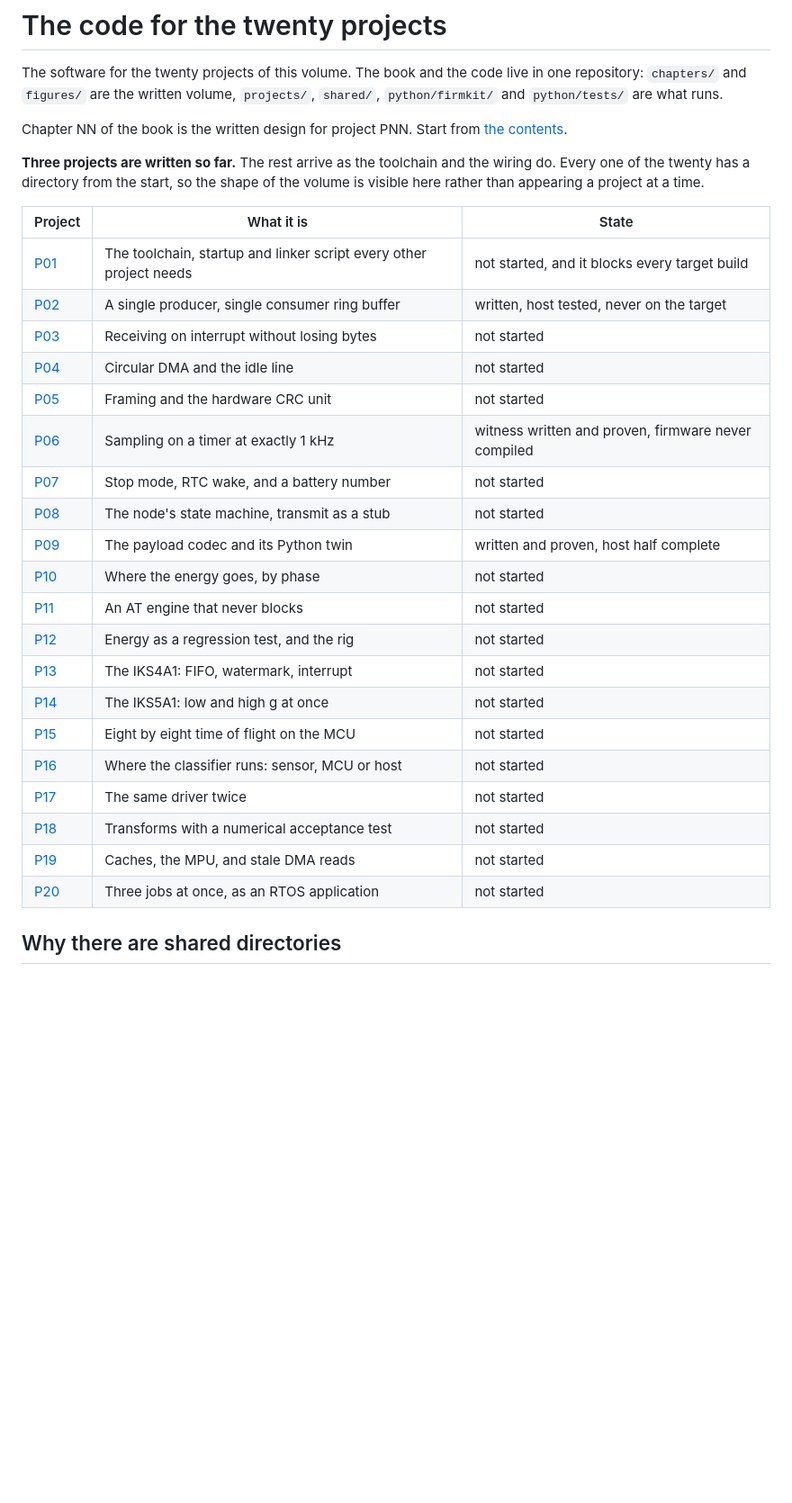
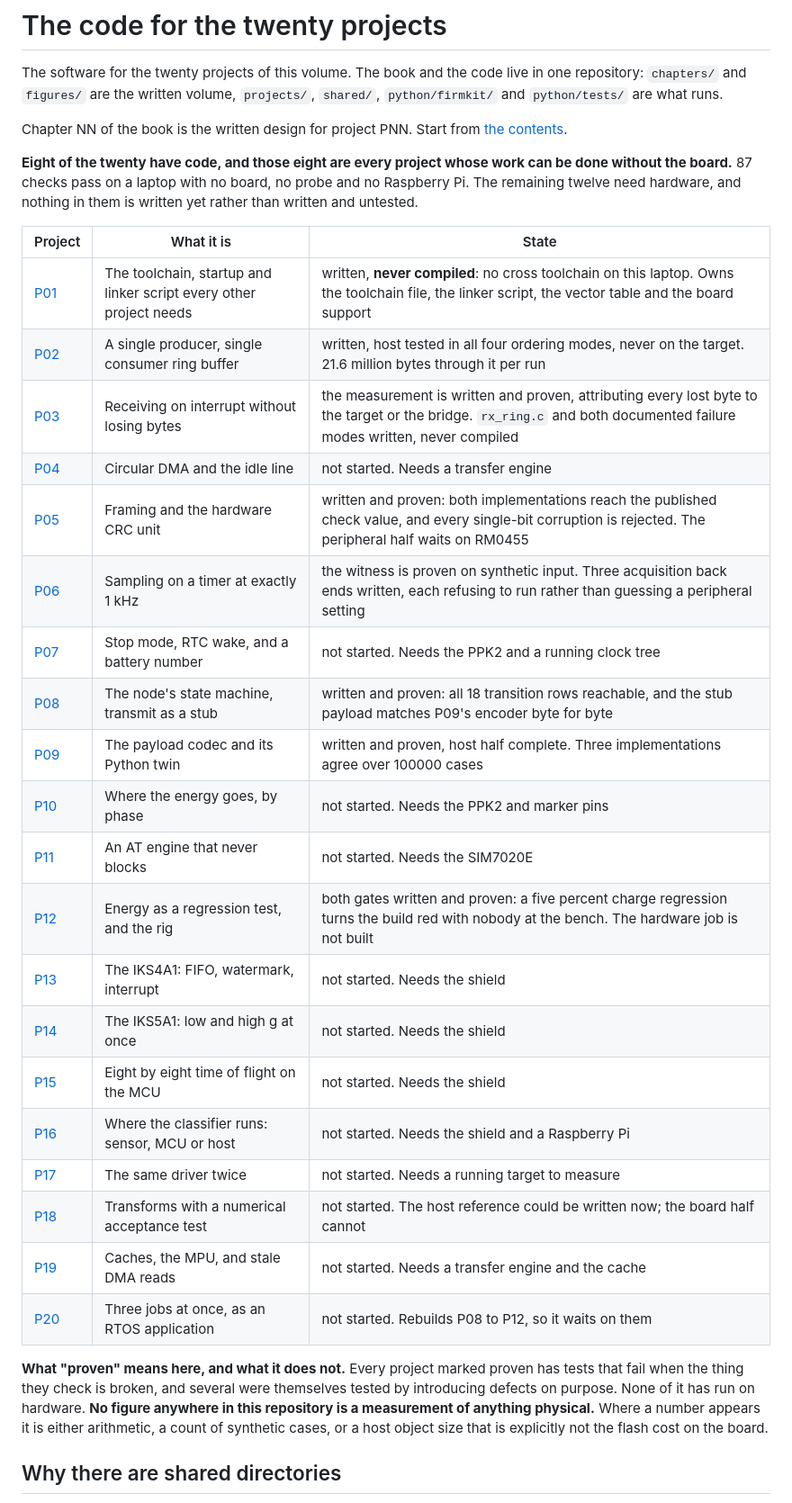
Before and after one commit to ambrosiobing/firmware-nucleo-h7, a Markdown page: projects/README.md, the part around the change. Shown at 90% size. GitHub-like rendering; blank space fills up the shorter version.

Commit message:
docs: the state tables say what is actually written, and what proven does not mean

```diff
--- a/projects/README.md
+++ b/projects/README.md
@@ -7,32 +7,40 @@ in one repository: `chapters/` and `figures/` are the written volume,
 Chapter NN of the book is the written design for project PNN. Start from
 [the contents](../CONTENTS.md).
 
-**Three projects are written so far.** The rest arrive as the toolchain and the
-wiring do. Every one of the twenty has a directory from the start, so the shape
-of the volume is visible here rather than appearing a project at a time.
+**Eight of the twenty have code, and those eight are every project whose work can
+be done without the board.** 87 checks pass on a laptop with no board, no probe and
+no Raspberry Pi. The remaining twelve need hardware, and nothing in them is written
+yet rather than written and untested.
 
 | Project | What it is | State |
 | --- | --- | --- |
-| [P01](P01-toolchain-first-light/) | The toolchain, startup and linker script every other project needs | not started, and it blocks every target build |
-| [P02](P02-ring-buffer/) | A single producer, single consumer ring buffer | written, host tested, never on the target |
-| [P03](P03-interrupt-receive/) | Receiving on interrupt without losing bytes | not started |
-| [P04](P04-dma-idle-line/) | Circular DMA and the idle line | not started |
-| [P05](P05-framing-crc/) | Framing and the hardware CRC unit | not started |
-| [P06](P06-timer-sampling/) | Sampling on a timer at exactly 1 kHz | witness written and proven, firmware never compiled |
-| [P07](P07-stop-mode/) | Stop mode, RTC wake, and a battery number | not started |
-| [P08](P08-node-state-machine/) | The node's state machine, transmit as a stub | not started |
-| [P09](P09-payload-codec/) | The payload codec and its Python twin | written and proven, host half complete |
-| [P10](P10-energy-phases/) | Where the energy goes, by phase | not started |
-| [P11](P11-at-engine/) | An AT engine that never blocks | not started |
-| [P12](P12-energy-regression/) | Energy as a regression test, and the rig | not started |
-| [P13](P13-iks4a1-fifo/) | The IKS4A1: FIFO, watermark, interrupt | not started |
-| [P14](P14-iks5a1-dual-range/) | The IKS5A1: low and high g at once | not started |
-| [P15](P15-time-of-flight/) | Eight by eight time of flight on the MCU | not started |
-| [P16](P16-classifier-placement/) | Where the classifier runs: sensor, MCU or host | not started |
-| [P17](P17-hal-against-registers/) | The same driver twice | not started |
-| [P18](P18-transforms-filters/) | Transforms with a numerical acceptance test | not started |
-| [P19](P19-caches-mpu-dma/) | Caches, the MPU, and stale DMA reads | not started |
-| [P20](P20-rtos-task-set/) | Three jobs at once, as an RTOS application | not started |
+| [P01](P01-toolchain-first-light/) | The toolchain, startup and linker script every other project needs | written, **never compiled**: no cross toolchain on this laptop. Owns the toolchain file, the linker script, the vector table and the board support |
+| [P02](P02-ring-buffer/) | A single producer, single consumer ring buffer | written, host tested in all four ordering modes, never on the target. 21.6 million bytes through it per run |
+| [P03](P03-interrupt-receive/) | Receiving on interrupt without losing bytes | the measurement is written and proven, attributing every lost byte to the target or the bridge. `rx_ring.c` and both documented failure modes written, never compiled |
+| [P04](P04-dma-idle-line/) | Circular DMA and the idle line | not started. Needs a transfer engine |
+| [P05](P05-framing-crc/) | Framing and the hardware CRC unit | written and proven: both implementations reach the published check value, and every single-bit corruption is rejected. The peripheral half waits on RM0455 |
+| [P06](P06-timer-sampling/) | Sampling on a timer at exactly 1 kHz | the witness is proven on synthetic input. Three acquisition back ends written, each refusing to run rather than guessing a peripheral setting |
+| [P07](P07-stop-mode/) | Stop mode, RTC wake, and a battery number | not started. Needs the PPK2 and a running clock tree |
+| [P08](P08-node-state-machine/) | The node's state machine, transmit as a stub | written and proven: all 18 transition rows reachable, and the stub payload matches P09's encoder byte for byte |
+| [P09](P09-payload-codec/) | The payload codec and its Python twin | written and proven, host half complete. Three implementations agree over 100000 cases |
+| [P10](P10-energy-phases/) | Where the energy goes, by phase | not started. Needs the PPK2 and marker pins |
+| [P11](P11-at-engine/) | An AT engine that never blocks | not started. Needs the SIM7020E |
+| [P12](P12-energy-regression/) | Energy as a regression test, and the rig | both gates written and proven: a five percent charge regression turns the build red with nobody at the bench. The hardware job is not built |
+| [P13](P13-iks4a1-fifo/) | The IKS4A1: FIFO, watermark, interrupt | not started. Needs the shield |
+| [P14](P14-iks5a1-dual-range/) | The IKS5A1: low and high g at once | not started. Needs the shield |
+| [P15](P15-time-of-flight/) | Eight by eight time of flight on the MCU | not started. Needs the shield |
+| [P16](P16-classifier-placement/) | Where the classifier runs: sensor, MCU or host | not started. Needs the shield and a Raspberry Pi |
+| [P17](P17-hal-against-registers/) | The same driver twice | not started. Needs a running target to measure |
+| [P18](P18-transforms-filters/) | Transforms with a numerical acceptance test | not started. The host reference could be written now; the board half cannot |
+| [P19](P19-caches-mpu-dma/) | Caches, the MPU, and stale DMA reads | not started. Needs a transfer engine and the cache |
+| [P20](P20-rtos-task-set/) | Three jobs at once, as an RTOS application | not started. Rebuilds P08 to P12, so it waits on them |
+
+**What "proven" means here, and what it does not.** Every project marked proven has
+tests that fail when the thing they check is broken, and several were themselves
+tested by introducing defects on purpose. None of it has run on hardware. **No figure
+anywhere in this repository is a measurement of anything physical.** Where a number
+appears it is either arithmetic, a count of synthetic cases, or a host object size
+that is explicitly not the flash cost on the board.
 
 ## Why there are shared directories
 
```
Also changed, not shown: README.md (+5 -2 lines).
